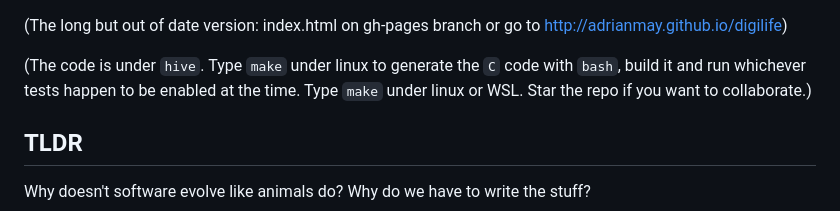
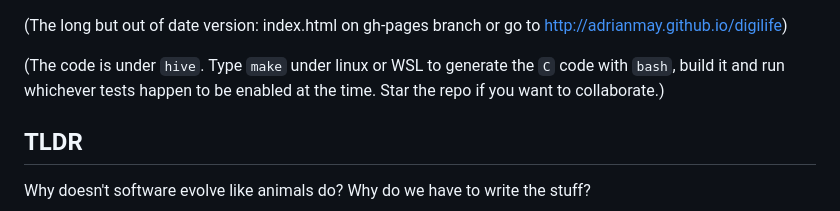
Before and after one commit to adrianmay/digilife, a Markdown page: README.md, the part around the change. GitHub-like rendering.

Commit message:
Tweak README

```diff
--- a/README.md
+++ b/README.md
@@ -1,6 +1,6 @@
 (The long but out of date version: index.html on gh-pages branch or go to http://adrianmay.github.io/digilife)
 
-(The code is under `hive`. Type `make` under linux to generate the `C` code with `bash`, build it and run whichever tests happen to be enabled at the time. Type `make` under linux or WSL. Star the repo if you want to collaborate.)
+(The code is under `hive`. Type `make` under linux or WSL to generate the `C` code with `bash`, build it and run whichever tests happen to be enabled at the time. Star the repo if you want to collaborate.)
 
 ## TLDR
 
```
